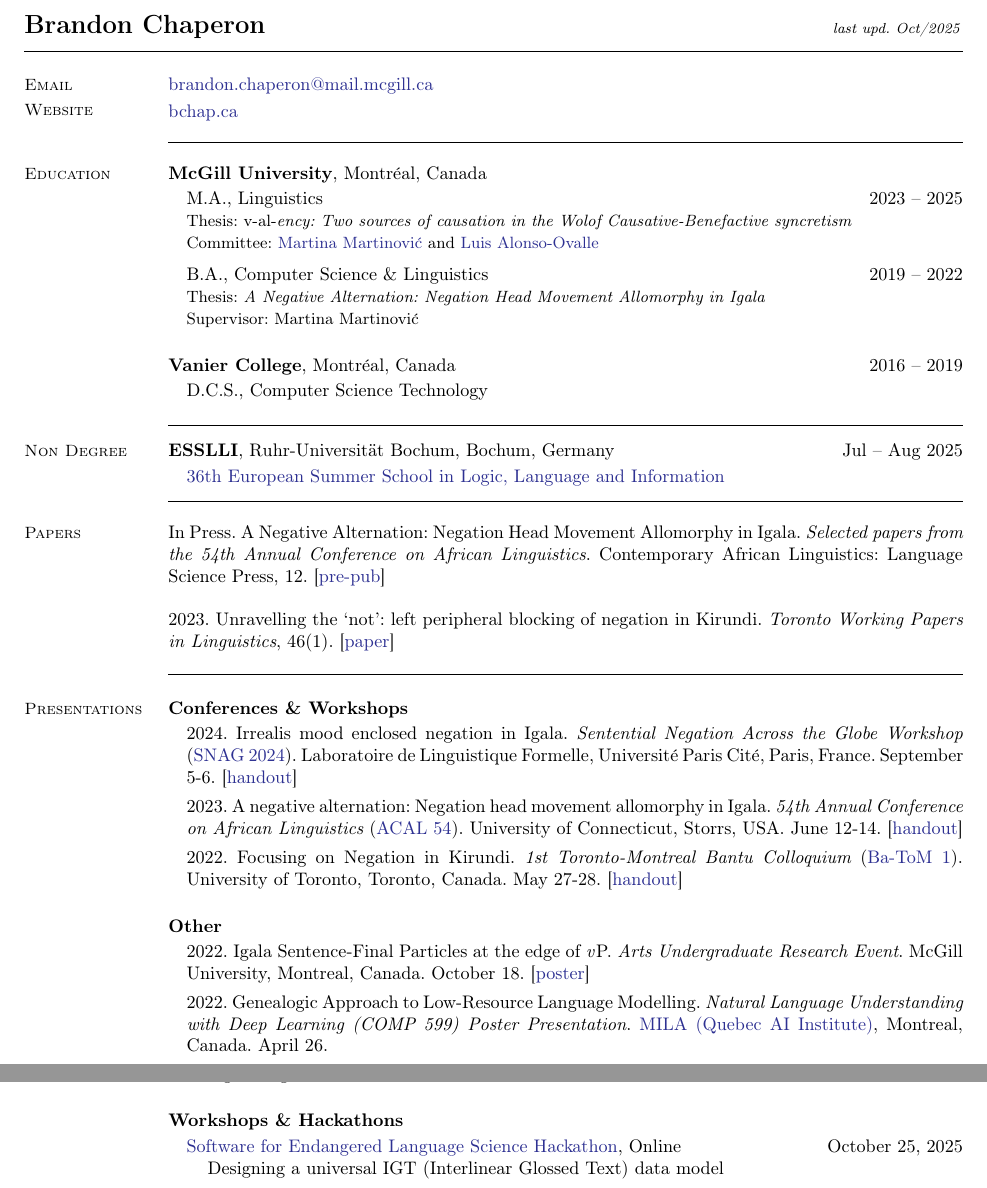
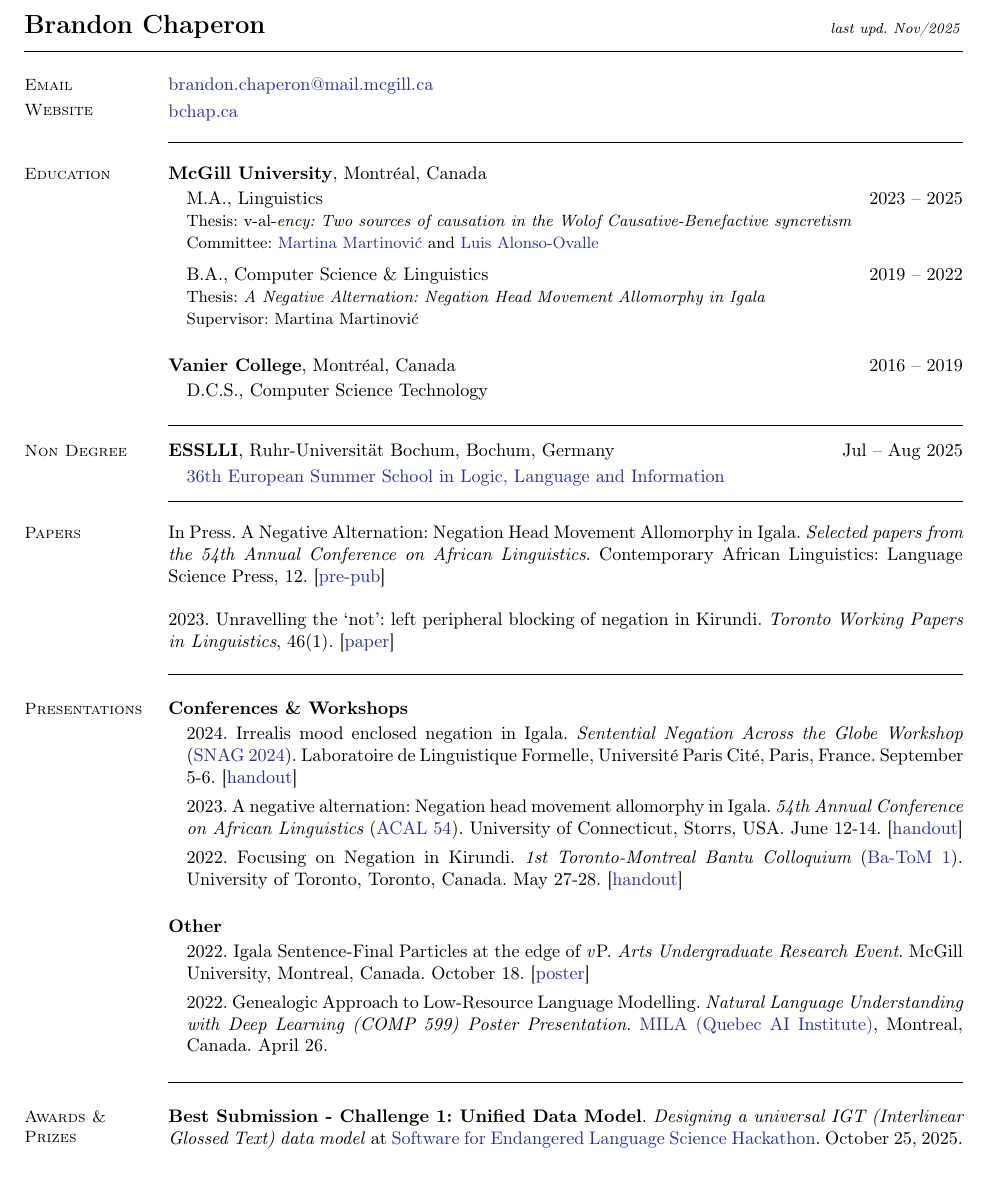
Before and after one commit to bchaper0n/bchaper0n.github.io, a LaTeX CV (docs/cv/bchapcv.tex): two parts of pages 1 and 2 of 3 before the commit and part of page 1 of 3 after it, the two joined at a grey line, cut so that both start at the same text. Compiled offline with pdfLaTeX.

Commit message:
hackathon best sub

```diff
--- a/docs/cv/bchapcv.tex
+++ b/docs/cv/bchapcv.tex
@@ -25,7 +25,7 @@
 }
 
 
-\begin{document}{\Large \textbf{Brandon Chaperon} \hfill\footnotesize {\it last upd. Oct/2025} \hphantom{.............................}}
+\begin{document}{\Large \textbf{Brandon Chaperon} \hfill\footnotesize {\it last upd. Nov/2025} \hphantom{.............................}}
 \begin{resume}
 
 	% === PERSONAL INFO ===
@@ -142,17 +142,19 @@
 
 		\vspace{-0.5em}
 
-		\section{\mysidestyle Awards}
+		\section{\mysidestyle Awards \&\\ Prizes}
 
+		{\textbf{Best Submission - Challenge 1: Unified Data Model}. \textit{Designing a universal IGT (Interlinear Glossed Text) data model} at \href{https://sarahrmoeller.github.io/hackathon_flyer.html}{Software for Endangered Language Science Hackathon}. October 25, 2025.}
 
 		{\textbf{Graduate Research Enhancement and Travel (GREAT) Award}. \textit{Travel funding for SNAG Workshop in Paris}. Funded by the Faculty of Arts at McGill University via the Department of Linguistics. September 5-6 2024. \$750 (CAD).}
 
 		{\textbf{Canada Graduate Scholarship - Master's (CGS-M)}. \textit{Left-peripheral properties of Negation in Niger-Congo}. Funded by the Social Sciences and Humanities Research Council (SSHRC). 2024--2025 (12 months). \$27,000 (CAD).}
 
+\newpage
+
 		{\textbf{Graduate Mobility Award (GMA)}. \textit{Travel funding for 5 weeks of Thesis-related fieldwork in Senegal}. Funded by the Government of Quebec via McGill University. %Supervised by Martina Martinović.
 		Summer 2024. \$1,800 (CAD).}
 
-\newpage
 
 		{\textbf{Undergraduate Arts Research Internship Award (ARIA)}. \textit{Igala Sentence-Final Particles at the edge of \textit{v}P}. Funded by the Faculty of Arts at McGill University. %Supervised by Martina Martinović.
 		Summer 2022. \$5,000 (CAD).}
@@ -274,12 +276,11 @@
 		      \hphantom{...}Organizing committee
 	\end{enumerate}
 
-	\textbf{Workshops \& Hackathons}
-	\begin{enumerate}[-, leftmargin=1em, topsep=2pt]
-		\item[] \href{https://sarahrmoeller.github.io/hackathon_flyer.html}{Software for Endangered Language Science Hackathon}, Online \hfill October 25, 2025\\
- 			\hphantom{...} Designing a universal IGT (Interlinear Glossed Text) data model
-	\end{enumerate}
-
+	% \textbf{Workshops \& Hackathons}
+	% \begin{enumerate}[-, leftmargin=1em, topsep=2pt]
+	% 	\item[] \href{https://sarahrmoeller.github.io/hackathon_flyer.html}{Software for Endangered Language Science Hackathon}, Online \hfill October 25, 2025\\
+ 	% 		\hphantom{...} Designing a universal IGT (Interlinear Glossed Text) data model
+	% \end{enumerate}
 
 	\textbf{Reviewing}
 	\begin{enumerate}[-, leftmargin=1em, topsep=2pt]
```
Also changed, not shown: docs/cv/bchapcv.pdf, docs/cv/bchapcv.tex (3 more changed lines).
